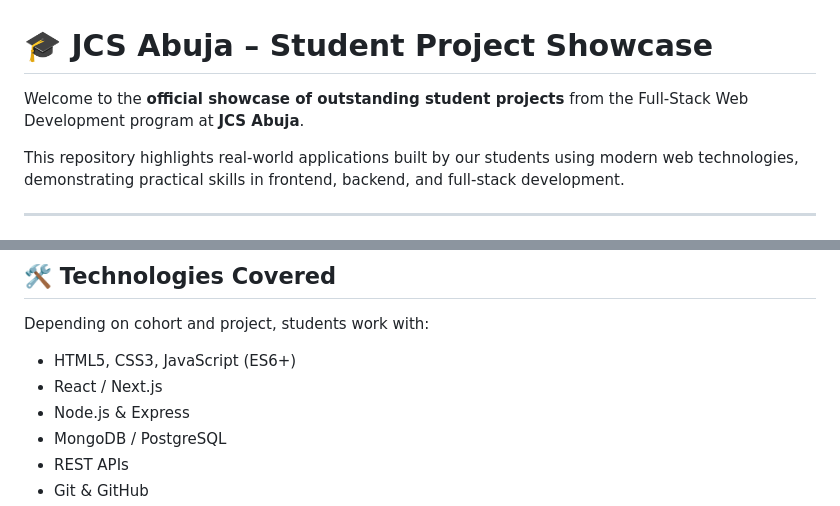
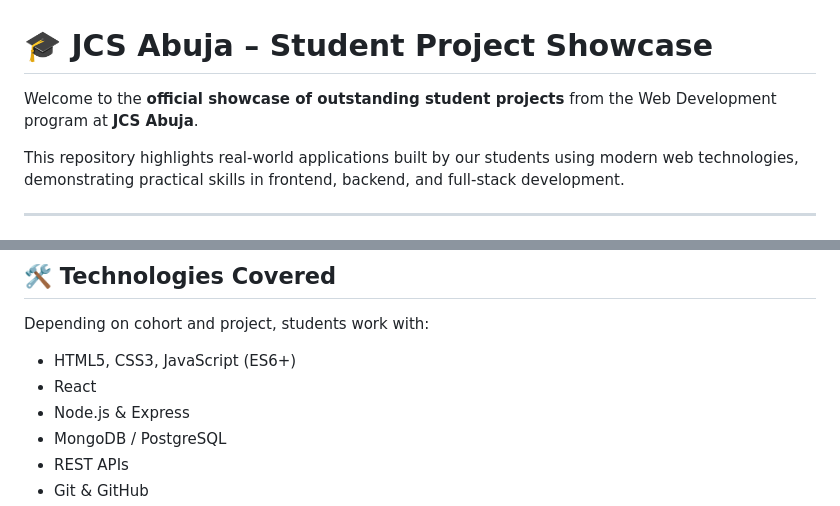
Before and after one commit to shabaimrandev/jcs-student-project, a Markdown page: README.md, 2 parts joined by grey strips. Drawn GitHub-style.

```diff
--- a/README.md
+++ b/README.md
@@ -1,6 +1,6 @@
 # 🎓 JCS Abuja – Student Project Showcase
 
-Welcome to the **official showcase of outstanding student projects** from the Full-Stack Web Development program at **JCS Abuja**.
+Welcome to the **official showcase of outstanding student projects** from the Web Development program at **JCS Abuja**.
 
 This repository highlights real-world applications built by our students using modern web technologies, demonstrating practical skills in frontend, backend, and full-stack development.
 
@@ -21,7 +21,7 @@ This repository highlights real-world applications built by our students using m
 Depending on cohort and project, students work with:
 
 - HTML5, CSS3, JavaScript (ES6+)
-- React / Next.js
+- React
 - Node.js & Express
 - MongoDB / PostgreSQL
 - REST APIs
```
